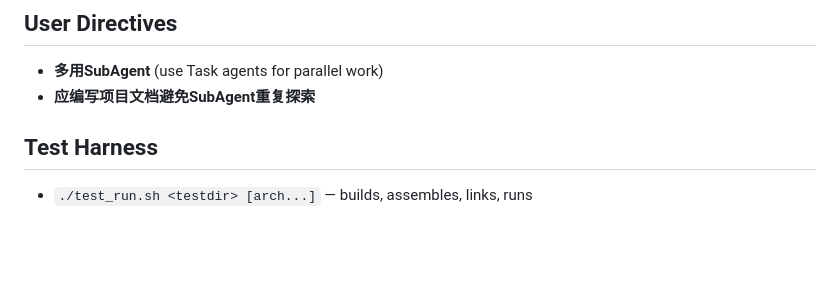
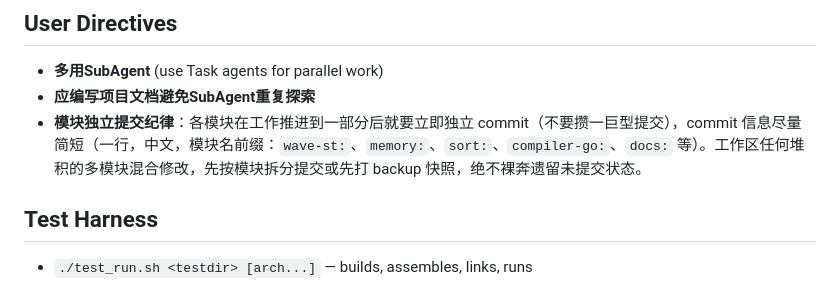
Before and after one commit to Cuteify/tiny, a Markdown page: CLAUDE.md, the part around the change. Rendered like a GitHub page; blank space fills up the shorter version.

Commit message:
claude: 增记模块独立 commit 纪律

```diff
--- a/CLAUDE.md
+++ b/CLAUDE.md
@@ -64,6 +64,7 @@ go build -o cuteify2 .
 ## User Directives
 - **多用SubAgent** (use Task agents for parallel work)
 - **应编写项目文档避免SubAgent重复探索**
+- **模块独立提交纪律**：各模块在工作推进到一部分后就要立即独立 commit（不要攒一巨型提交），commit 信息尽量简短（一行，中文，模块名前缀：`wave-st:`、`memory:`、`sort:`、`compiler-go:`、`docs:` 等）。工作区任何堆积的多模块混合修改，先按模块拆分提交或先打 backup 快照，绝不裸奔遗留未提交状态。
 
 ## Test Harness
 - `./test_run.sh <testdir> [arch...]` — builds, assembles, links, runs
```
